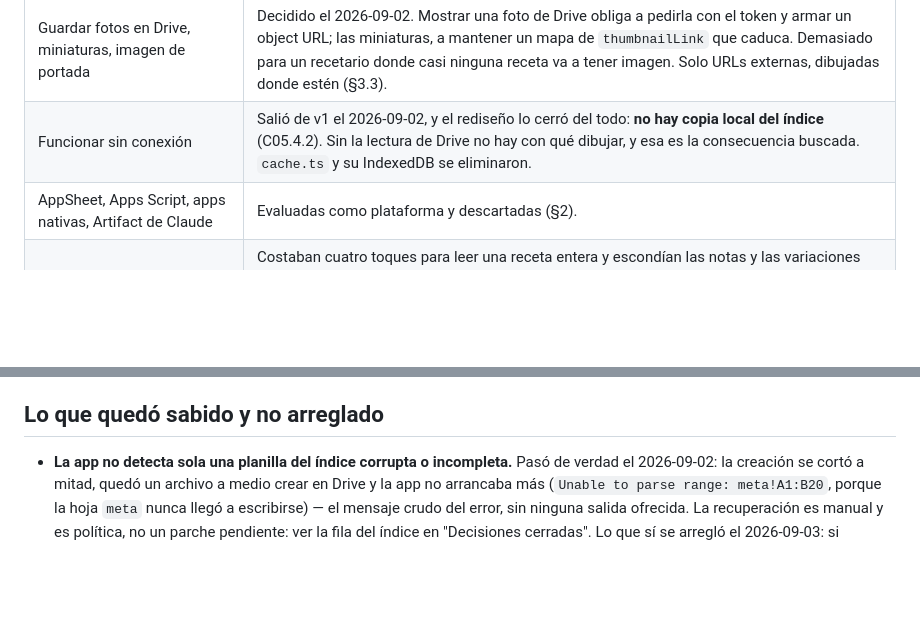
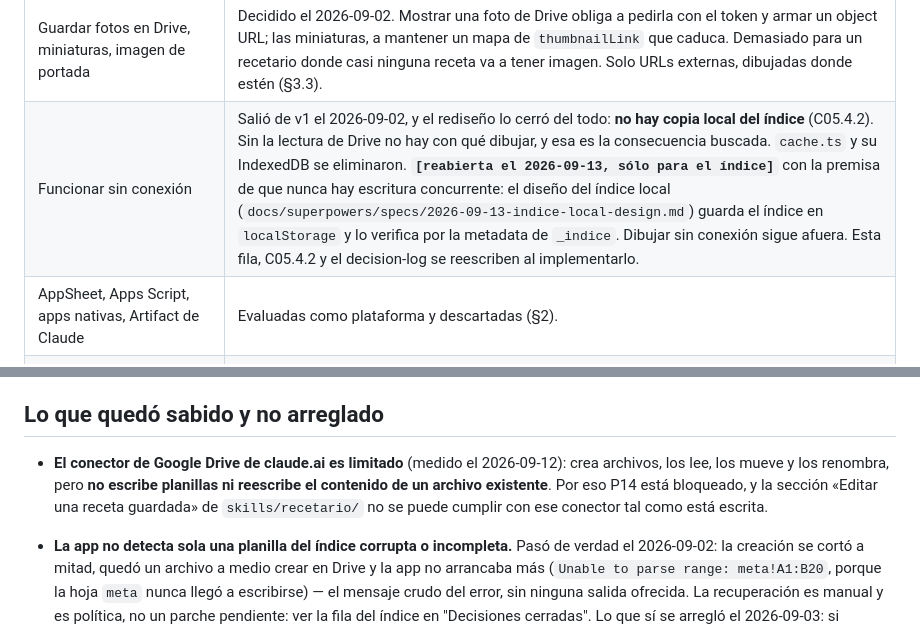
Before and after one commit to alelarre/recetario, a Markdown page: CLAUDE.md, 2 parts joined by grey strips. Rendered like a GitHub page; blank space fills up the shorter version.

```diff
--- a/CLAUDE.md
+++ b/CLAUDE.md
@@ -168,7 +183,7 @@ lo descartado. Todo esto se discutió a fondo y tiene una razón concreta.
 | Campos `ultima_vez`, `veces`, `puntaje`, `porciones` numérico | El esquema del frontmatter es cerrado. **El rediseño lo abrió a ocho claves:** entraron `foto` y `completa` (IA §1.5), y nada más. |
 | Datos nutricionales: calorías, macros, porciones diarias | Decidido el 2026-09-03. Las 24 recetas del libro de pescados vinieron con una nota "Valor calórico según la fuente" y se sacaron todas. No entra en las seis claves del §3.2, y como nota al cuerpo crea un campo paralelo que ninguna otra receta tiene. Si la fuente lo trae, se descarta. |
 | Guardar fotos en Drive, miniaturas, imagen de portada | Decidido el 2026-09-02. Mostrar una foto de Drive obliga a pedirla con el token y armar un object URL; las miniaturas, a mantener un mapa de `thumbnailLink` que caduca. Demasiado para un recetario donde casi ninguna receta va a tener imagen. Solo URLs externas, dibujadas donde estén (§3.3). |
-| Funcionar sin conexión | Salió de v1 el 2026-09-02, y el rediseño lo cerró del todo: **no hay copia local del índice** (C05.4.2). Sin la lectura de Drive no hay con qué dibujar, y esa es la consecuencia buscada. `cache.ts` y su IndexedDB se eliminaron. |
+| Funcionar sin conexión | Salió de v1 el 2026-09-02, y el rediseño lo cerró del todo: **no hay copia local del índice** (C05.4.2). Sin la lectura de Drive no hay con qué dibujar, y esa es la consecuencia buscada. `cache.ts` y su IndexedDB se eliminaron. **`[reabierta el 2026-09-13, sólo para el índice]`** con la premisa de que nunca hay escritura concurrente: el diseño del índice local (`docs/superpowers/specs/2026-09-13-indice-local-design.md`) guarda el índice en `localStorage` y lo verifica por la metadata de `_indice`. Dibujar sin conexión sigue afuera. Esta fila, C05.4.2 y el decision-log se reescriben al implementarlo. |
 | AppSheet, Apps Script, apps nativas, Artifact de Claude | Evaluadas como plataforma y descartadas (§2). |
 | Pestañas en el detalle | Costaban cuatro toques para leer una receta entera y escondían las notas y las variaciones justo cuando se cocina. La receta se lee de corrido, en una pila de fichas. **El conmutador volvió, pero solo dentro del modo cocina**, que es donde notas y variaciones no se usan. |
 | Derivar el color de categoría de un hash del nombre | Medido: con 16 categorías siempre agrupa. `Pescados y mariscos` y `Ensaladas` caían en el mismo matiz exacto. La paleta es una lista escrita a mano: quince colores a 18° entre sí y a una distancia percibida de al menos 12 del acento, más el neutro de `Otros` (design-system §2.3), y vive en `src/ui/tokens.css` como tokens `--cat-*`. |
@@ -214,6 +239,12 @@ Lo que ya no está pendiente:
   primera vez que se abrió Borradores, igual que hace con el índice.
 
 ## Lo que quedó sabido y no arreglado
+
+- **El conector de Google Drive de claude.ai es limitado** (medido el
+  2026-09-12): crea archivos, los lee, los mueve y los renombra, pero **no escribe
+  planillas ni reescribe el contenido de un archivo existente**. Por eso P14 está
+  bloqueado, y la sección «Editar una receta guardada» de `skills/recetario/` no se
+  puede cumplir con ese conector tal como está escrita.
 
 - **La app no detecta sola una planilla del índice corrupta o incompleta.**
   Pasó de verdad el 2026-09-02: la creación se cortó a mitad, quedó un archivo
```
Also changed, not shown: other parts of CLAUDE.md (+30 -5 lines), SETUP.md (+7 -3 lines), product-design/plan/BACKLOG.md (+2 -2 lines).
